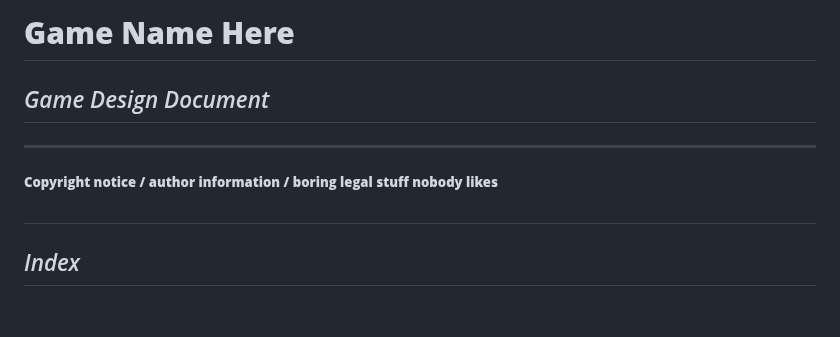
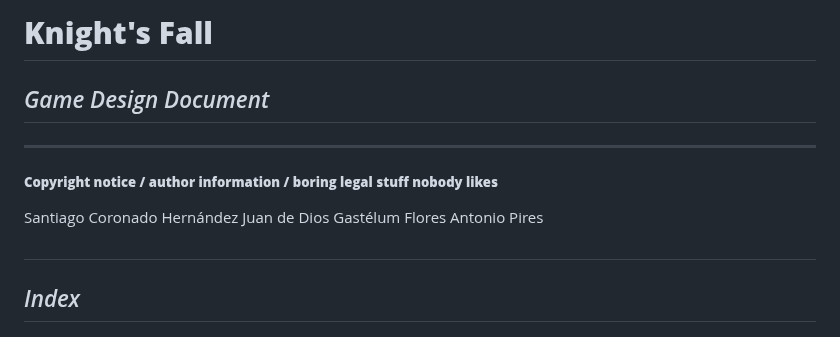
Before and after one commit to Santiago-Coronado/Jump_King_Team, a Markdown page: GDD_Template.md, the part around the change. Drawn GitHub-style.

Commit message:
Added our names and name of the game

```diff
--- a/GDD_Template.md
+++ b/GDD_Template.md
@@ -1,11 +1,13 @@
-# **Game Name Here**
+# **Knight's Fall**
 
 ## _Game Design Document_
 
 ---
 
 ##### **Copyright notice / author information / boring legal stuff nobody likes**
-
+Santiago Coronado Hernández
+Juan de Dios Gastélum Flores
+Antonio Pires
 ##
 ## _Index_
 
```
